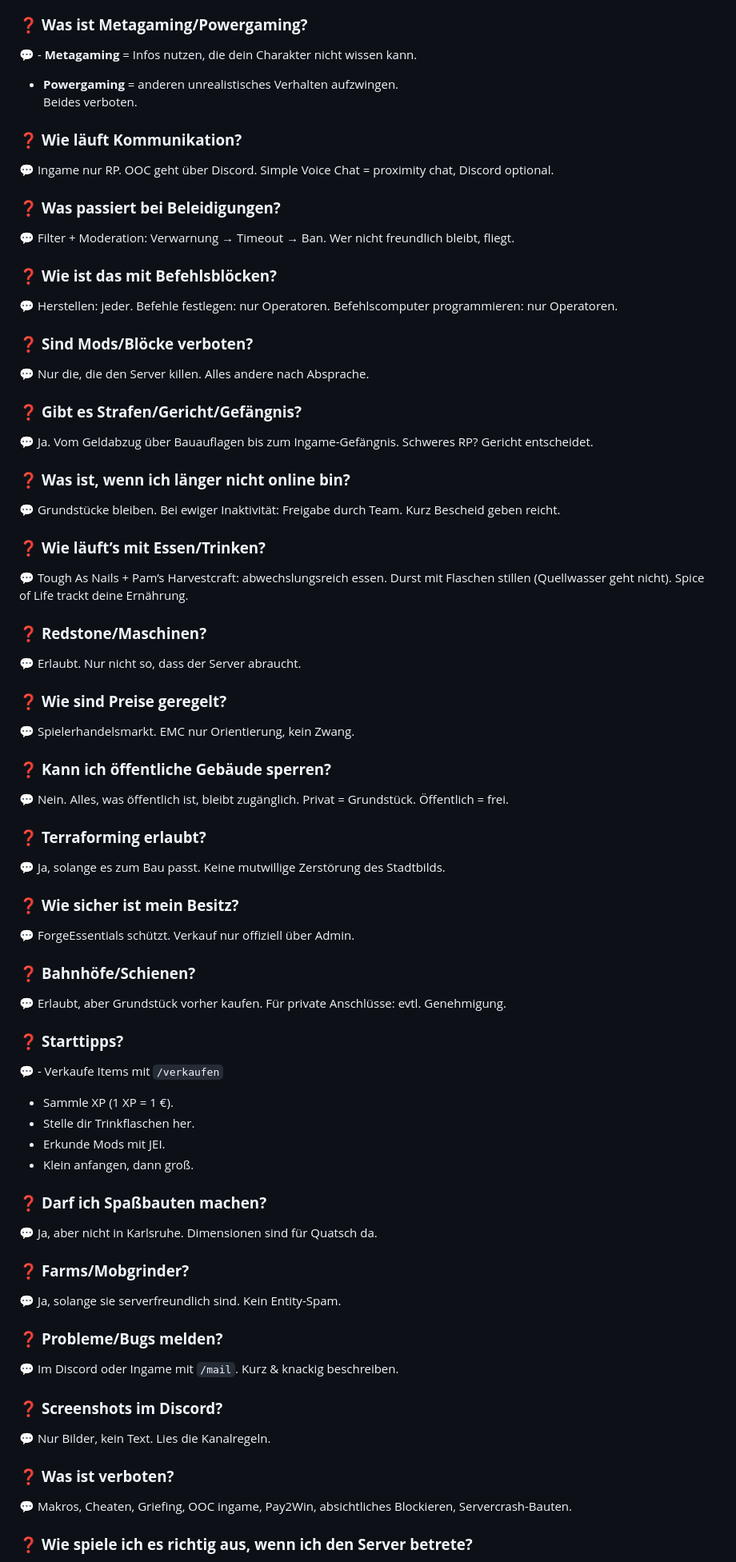
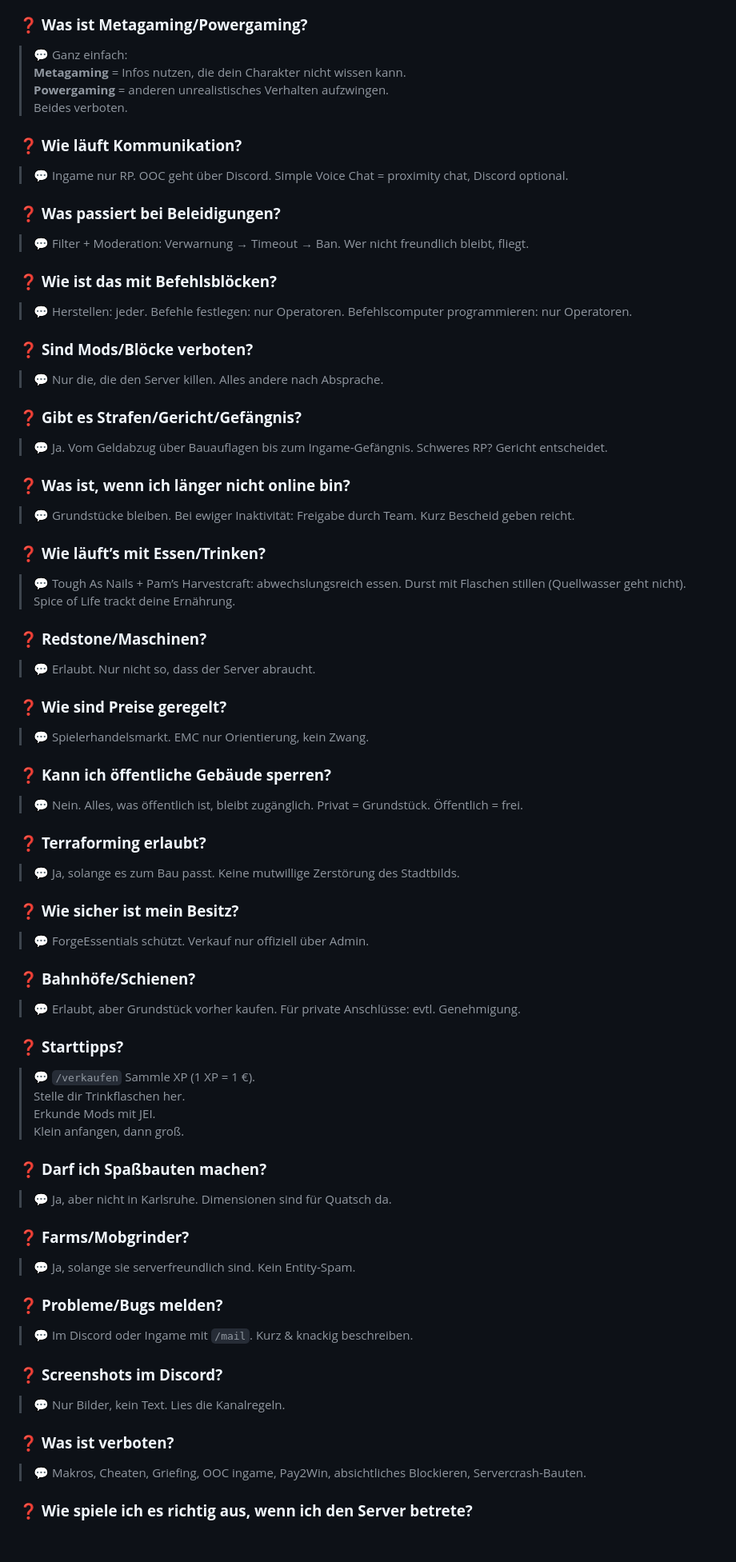
Before and after one commit to ViVBling/Karlscraft, a Markdown page: docs/faq.md, the part around one of its changes. Shown at 80% size. GitHub-like rendering; blank space fills up the shorter version.

```diff
--- a/docs/faq.md
+++ b/docs/faq.md
@@ -105,68 +117,69 @@ Da du in der Dimension fast alles tun und lassen kannst, was du willst, bezahlst
 
 ### ❓ **Was ist Metagaming/Powergaming?**
-💬 - **Metagaming** = Infos nutzen, die dein Charakter nicht wissen kann.
-- **Powergaming** = anderen unrealistisches Verhalten aufzwingen.
+> 💬 Ganz einfach: <br>
+> **Metagaming** = Infos nutzen, die dein Charakter nicht wissen kann.
+> **Powergaming** = anderen unrealistisches Verhalten aufzwingen.
 Beides verboten.
 
 ### ❓ **Wie läuft Kommunikation?**
-💬 Ingame nur RP. OOC geht über Discord. Simple Voice Chat = proximity chat, Discord optional.
+> 💬 Ingame nur RP. OOC geht über Discord. Simple Voice Chat = proximity chat, Discord optional.
 
 ### ❓ **Was passiert bei Beleidigungen?**
-💬 Filter + Moderation: Verwarnung → Timeout → Ban. Wer nicht freundlich bleibt, fliegt.
+> 💬 Filter + Moderation: Verwarnung → Timeout → Ban. Wer nicht freundlich bleibt, fliegt.
 
 ### ❓ **Wie ist das mit Befehlsblöcken?**
-💬 Herstellen: jeder. Befehle festlegen: nur Operatoren. Befehlscomputer programmieren: nur Operatoren.
+> 💬 Herstellen: jeder. Befehle festlegen: nur Operatoren. Befehlscomputer programmieren: nur Operatoren.
 
 ### ❓ **Sind Mods/Blöcke verboten?**
-💬 Nur die, die den Server killen. Alles andere nach Absprache.
+> 💬 Nur die, die den Server killen. Alles andere nach Absprache.
 
 ### ❓ **Gibt es Strafen/Gericht/Gefängnis?**
-💬 Ja. Vom Geldabzug über Bauauflagen bis zum Ingame-Gefängnis. Schweres RP? Gericht entscheidet.
+> 💬 Ja. Vom Geldabzug über Bauauflagen bis zum Ingame-Gefängnis. Schweres RP? Gericht entscheidet.
 
 ### ❓ **Was ist, wenn ich länger nicht online bin?**
-💬 Grundstücke bleiben. Bei ewiger Inaktivität: Freigabe durch Team. Kurz Bescheid geben reicht.
+> 💬 Grundstücke bleiben. Bei ewiger Inaktivität: Freigabe durch Team. Kurz Bescheid geben reicht.
 
 ### ❓ **Wie läuft’s mit Essen/Trinken?**
-💬 Tough As Nails + Pam’s Harvestcraft: abwechslungsreich essen. Durst mit Flaschen stillen (Quellwasser geht nicht). Spice of Life trackt deine Ernährung.
+> 💬 Tough As Nails + Pam’s Harvestcraft: abwechslungsreich essen. Durst mit Flaschen stillen (Quellwasser geht nicht). Spice of Life trackt deine Ernährung.
 
 ### ❓ **Redstone/Maschinen?**
-💬 Erlaubt. Nur nicht so, dass der Server abraucht.
+> 💬 Erlaubt. Nur nicht so, dass der Server abraucht.
 
 ### ❓ **Wie sind Preise geregelt?**
-💬 Spielerhandelsmarkt. EMC nur Orientierung, kein Zwang.
+> 💬 Spielerhandelsmarkt. EMC nur Orientierung, kein Zwang.
 
 ### ❓ **Kann ich öffentliche Gebäude sperren?**
-💬 Nein. Alles, was öffentlich ist, bleibt zugänglich. Privat = Grundstück. Öffentlich = frei.
+> 💬 Nein. Alles, was öffentlich ist, bleibt zugänglich. Privat = Grundstück. Öffentlich = frei.
 
 ### ❓ **Terraforming erlaubt?**
-💬 Ja, solange es zum Bau passt. Keine mutwillige Zerstörung des Stadtbilds.
+> 💬 Ja, solange es zum Bau passt. Keine mutwillige Zerstörung des Stadtbilds.
 
 ### ❓ **Wie sicher ist mein Besitz?**
-💬 ForgeEssentials schützt. Verkauf nur offiziell über Admin.
+> 💬 ForgeEssentials schützt. Verkauf nur offiziell über Admin.
 
 ### ❓ **Bahnhöfe/Schienen?**
-💬 Erlaubt, aber Grundstück vorher kaufen. Für private Anschlüsse: evtl. Genehmigung.
+> 💬 Erlaubt, aber Grundstück vorher kaufen. Für private Anschlüsse: evtl. Genehmigung.
 
 ### ❓ **Starttipps?**
-💬 - Verkaufe Items mit `/verkaufen`
-- Sammle XP (1 XP = 1 €).
-- Stelle dir Trinkflaschen her.
-- Erkunde Mods mit JEI.
-- Klein anfangen, dann groß.
+> 💬 `/verkaufen`
+> Sammle XP (1 XP = 1 €).
+> Stelle dir Trinkflaschen her.
+> Erkunde Mods mit JEI.
+> Klein anfangen, dann groß.
 
 ### ❓ **Darf ich Spaßbauten machen?**
-💬 Ja, aber nicht in Karlsruhe. Dimensionen sind für Quatsch da.
+> 💬 Ja, aber nicht in Karlsruhe. Dimensionen sind für Quatsch da.
 
 ### ❓ **Farms/Mobgrinder?**
-💬 Ja, solange sie serverfreundlich sind. Kein Entity-Spam.
+> 💬 Ja, solange sie serverfreundlich sind. Kein Entity-Spam.
 
 ### ❓ **Probleme/Bugs melden?**
-💬 Im Discord oder Ingame mit `/mail`. Kurz & knackig beschreiben.
+> 💬 Im Discord oder Ingame mit `/mail`. Kurz & knackig beschreiben.
 
 ### ❓ **Screenshots im Discord?**
-💬 Nur Bilder, kein Text. Lies die Kanalregeln.
+> 💬 Nur Bilder, kein Text. Lies die Kanalregeln.
 
 ### ❓ **Was ist verboten?**
-💬 Makros, Cheaten, Griefing, OOC ingame, Pay2Win, absichtliches Blockieren, Servercrash-Bauten.
+> 💬 Makros, Cheaten, Griefing, OOC ingame, Pay2Win, absichtliches Blockieren, Servercrash-Bauten.
 
 ### ❓ **Wie spiele ich es richtig aus, wenn ich den Server betrete?**
```
Also changed, not shown: other parts of docs/faq.md (+82 -70 lines).
